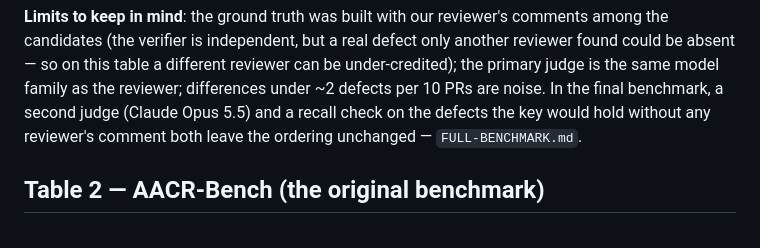
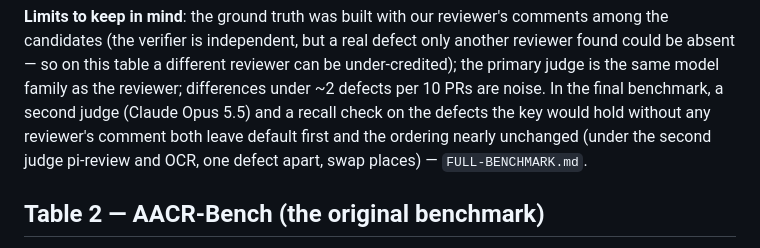
Before and after one commit to quickchatai/quickreview, a Markdown page: bench/aacr/METRICS.md, the part around the change. GitHub-like rendering.

```diff
--- a/bench/aacr/METRICS.md
+++ b/bench/aacr/METRICS.md
@@ -52,7 +52,8 @@ different reviewer can be under-credited); the primary judge is the same model
 family as the reviewer; differences under ~2 defects per 10 PRs are noise.
 In the final benchmark, a second judge (Claude Opus 5.5) and a recall check
 on the defects the key would hold without any reviewer's comment both leave
-the ordering unchanged — `FULL-BENCHMARK.md`.
+default first and the ordering nearly unchanged (under the second judge
+pi-review and OCR, one defect apart, swap places) — `FULL-BENCHMARK.md`.
 
 ## Table 2 — AACR-Bench (the original benchmark)
 
```
Also changed, not shown: 1 other file.
